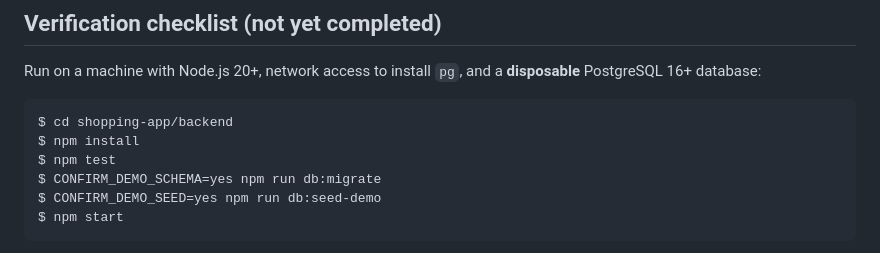
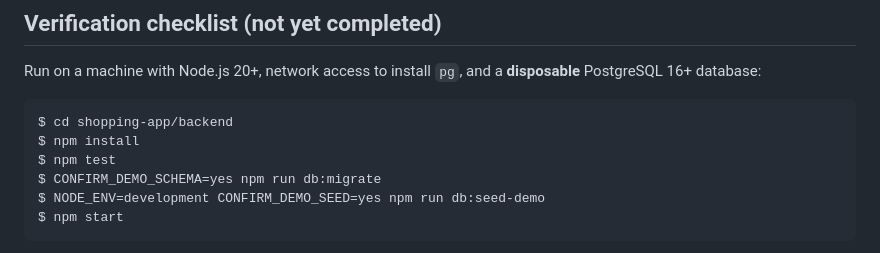
Before and after one commit to Vishnu063/Devops-war-room-, a Markdown page: shopping-app/backend/README.md, the part around the change. GitHub-like rendering.

Commit message:
Document explicit development mode for demo seeding

````diff
--- a/shopping-app/backend/README.md
+++ b/shopping-app/backend/README.md
@@ -49,7 +49,7 @@ $ cd shopping-app/backend
 $ npm install
 $ npm test
 $ CONFIRM_DEMO_SCHEMA=yes npm run db:migrate
-$ CONFIRM_DEMO_SEED=yes npm run db:seed-demo
+$ NODE_ENV=development CONFIRM_DEMO_SEED=yes npm run db:seed-demo
 $ npm start
 ```
 
````
